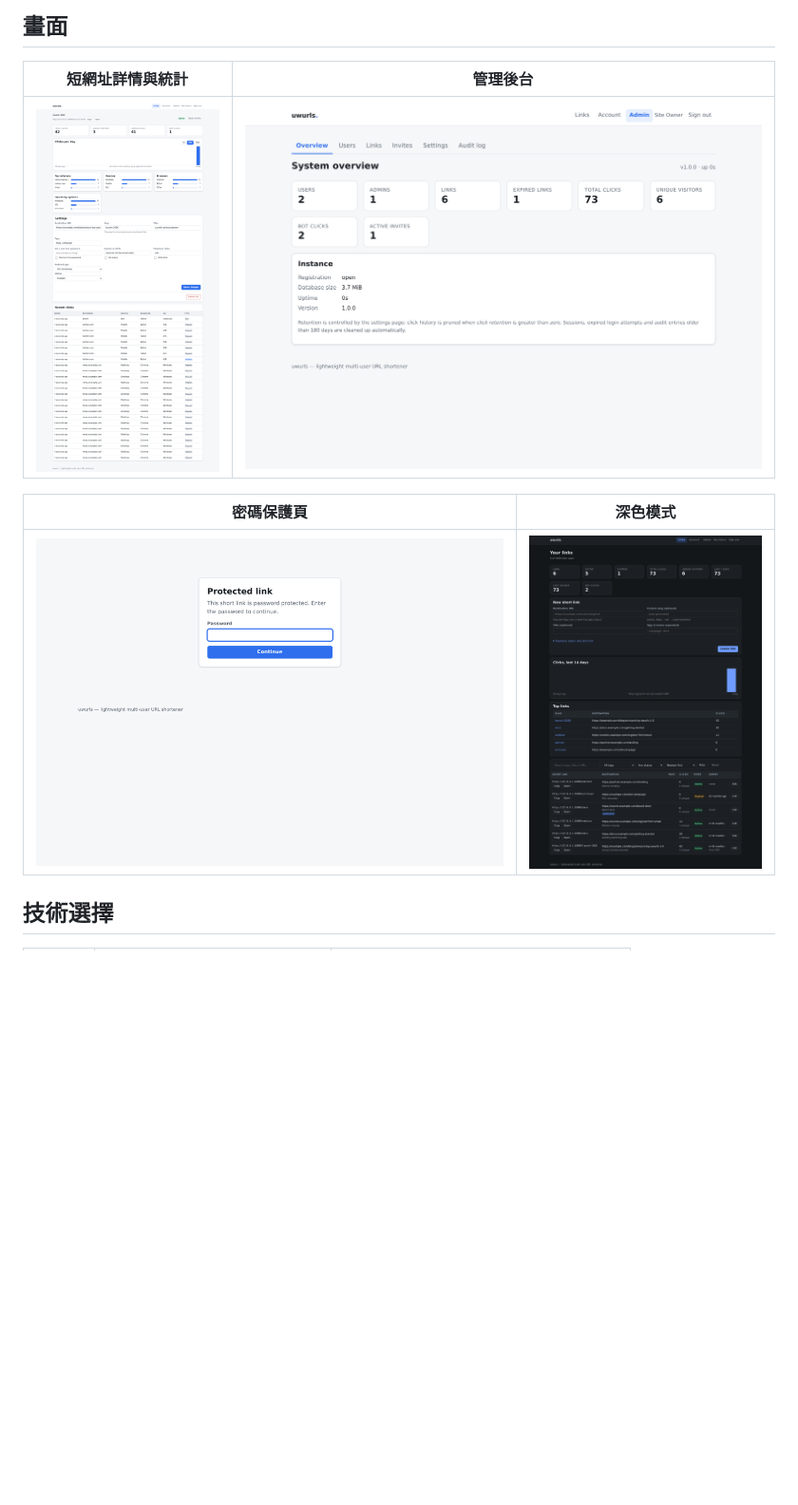
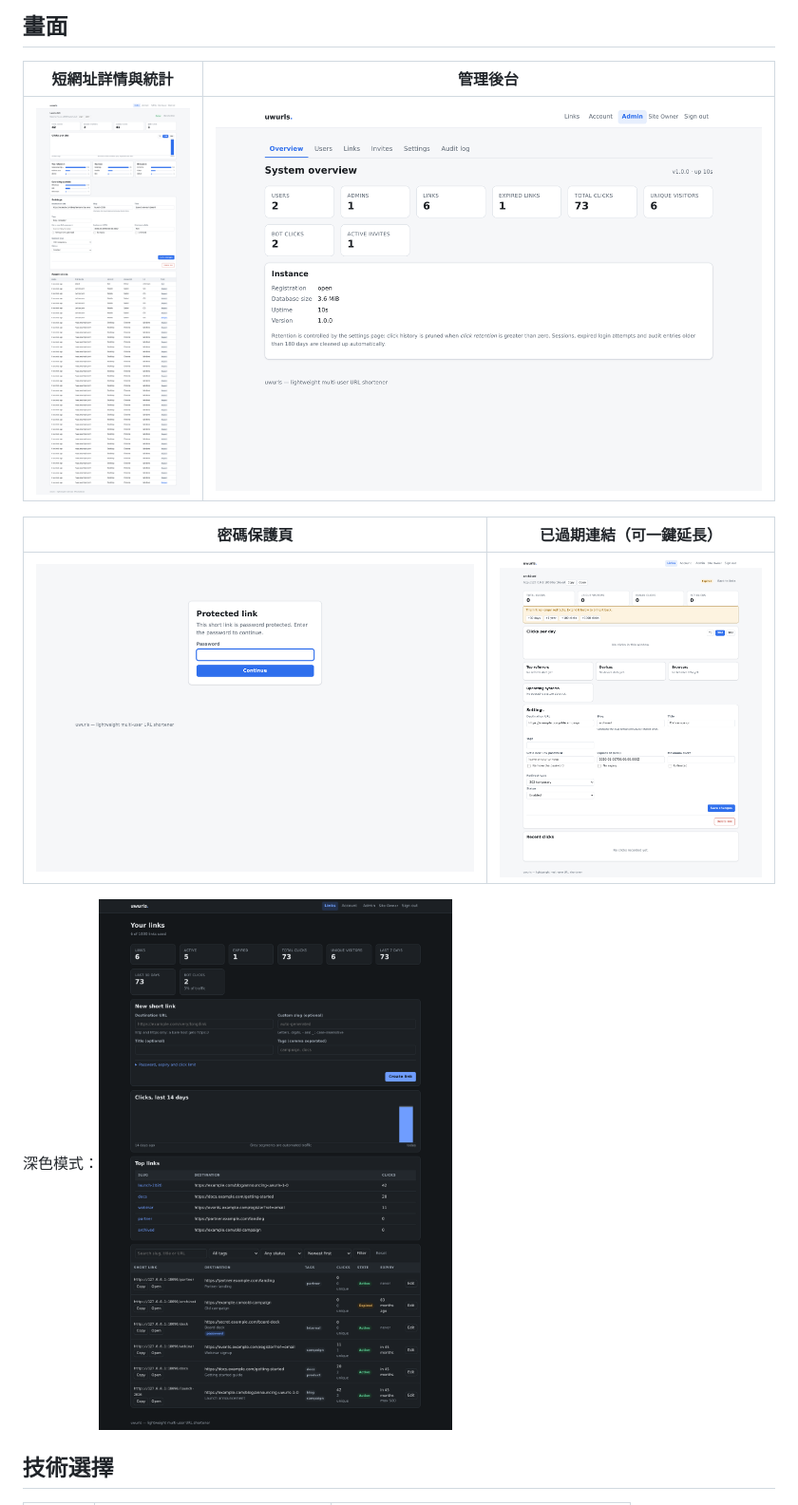
Before and after one commit to cxyfer/urlet, a Markdown page: README.md, the part around the change. Shown at 95% size. Rendered like a GitHub page; pictures changed too: docs/screenshots/admin-overview.png, docs/screenshots/dark.png, docs/screenshots/expired-link.png (added); blank space fills up the shorter version.

```diff
--- a/README.md
+++ b/README.md
@@ -75,9 +75,11 @@ uwurls version | help
 |---|---|
 | ![URL detail](docs/screenshots/url-detail.png) | ![Admin](docs/screenshots/admin-overview.png) |
 
-| 密碼保護頁 | 深色模式 |
+| 密碼保護頁 | 已過期連結（可一鍵延長） |
 |---|---|
-| ![Password page](docs/screenshots/password-page.png) | ![Dark](docs/screenshots/dark.png) |
+| ![Password page](docs/screenshots/password-page.png) | ![Expired link](docs/screenshots/expired-link.png) |
+
+深色模式：![Dark mode](docs/screenshots/dark.png)
 
 ## 技術選擇
 
```
Also changed, not shown: docs/screenshots/dashboard.png, 1 other file.
